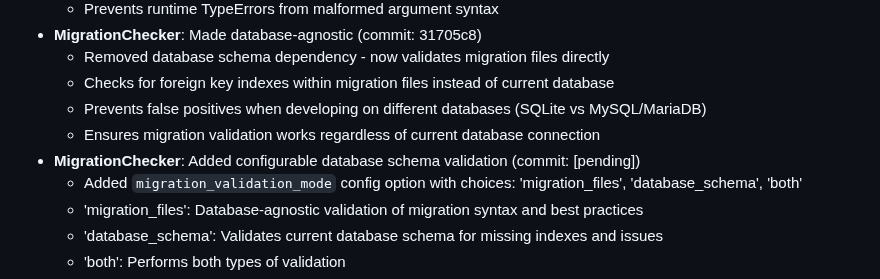
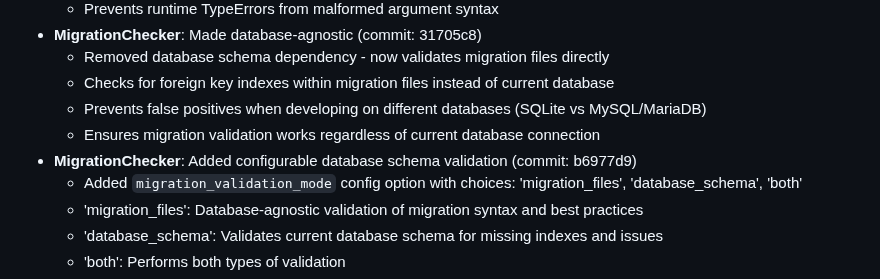
Before and after one commit to ndestates/laravel-model-schema-checker, a Markdown page: CHANGELOG.md, the part around the change. Drawn GitHub-style.

Commit message:
Update CHANGELOG with configurable database schema validation commit hash

```diff
--- a/CHANGELOG.md
+++ b/CHANGELOG.md
@@ -35,7 +35,7 @@ and this project adheres to [Semantic Versioning](https://semver.org/spec/v2.0.0
   - Checks for foreign key indexes within migration files instead of current database
   - Prevents false positives when developing on different databases (SQLite vs MySQL/MariaDB)
   - Ensures migration validation works regardless of current database connection
-- **MigrationChecker**: Added configurable database schema validation (commit: [pending])
+- **MigrationChecker**: Added configurable database schema validation (commit: b6977d9)
   - Added `migration_validation_mode` config option with choices: 'migration_files', 'database_schema', 'both'
   - 'migration_files': Database-agnostic validation of migration syntax and best practices
   - 'database_schema': Validates current database schema for missing indexes and issues
```
